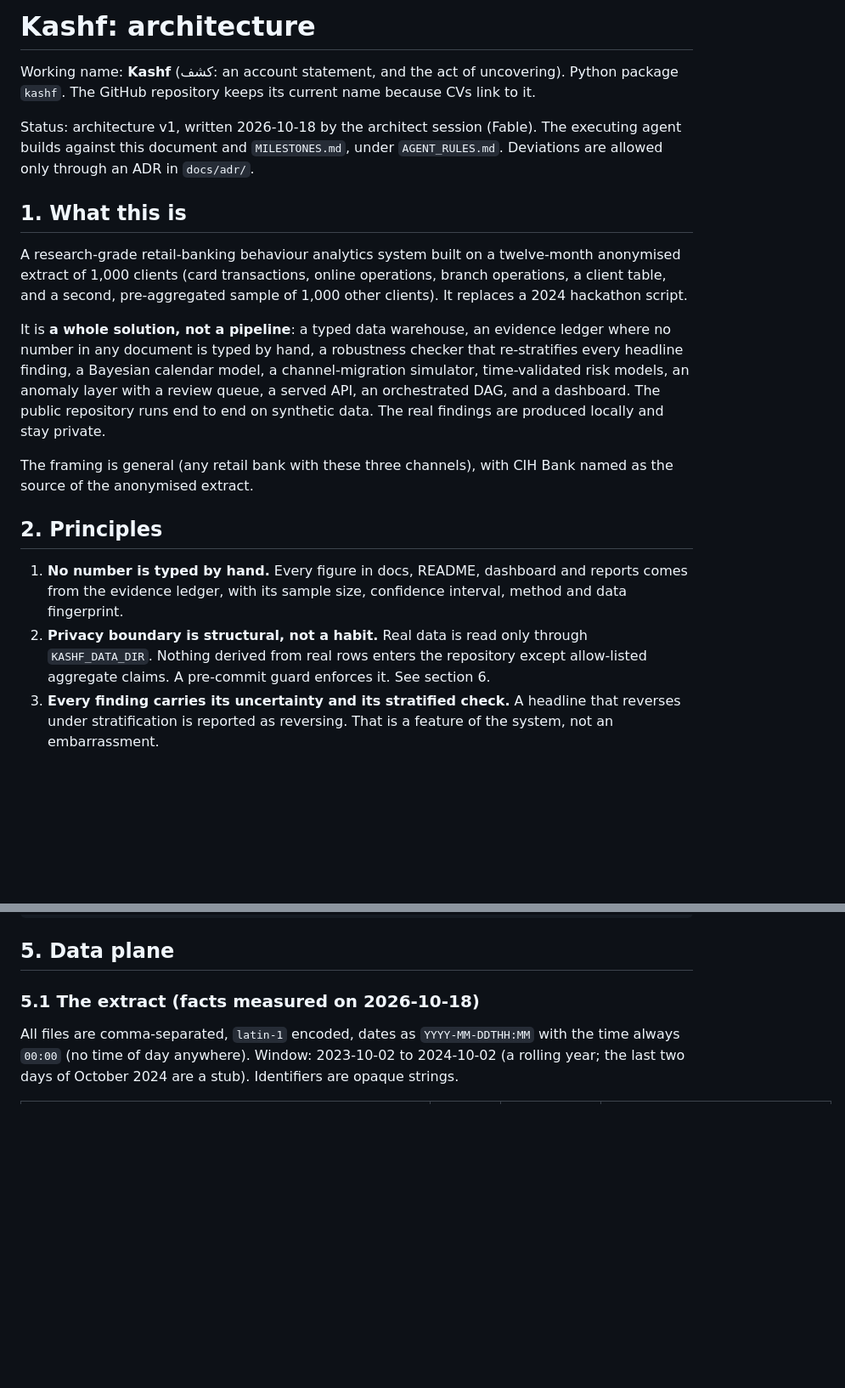
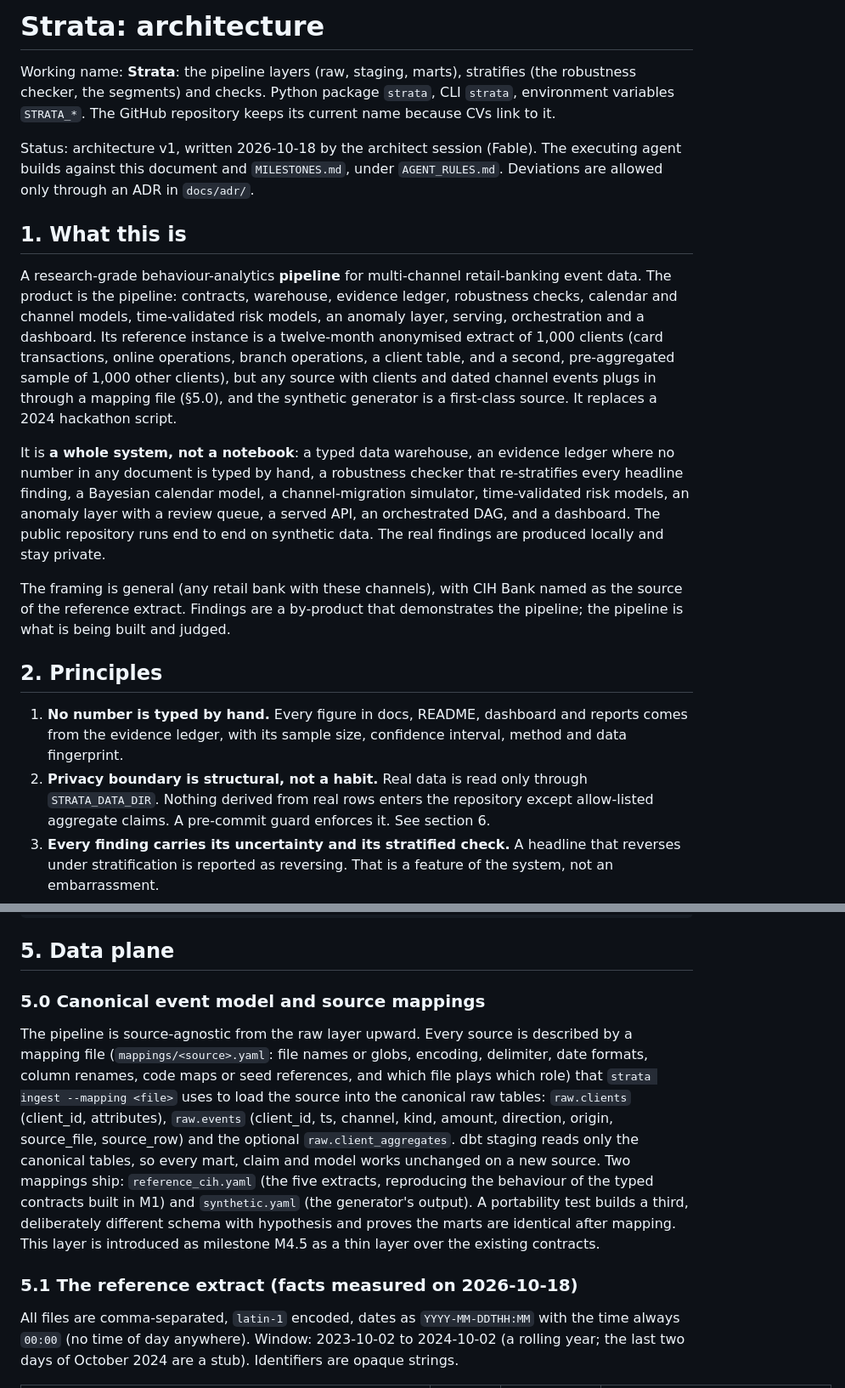
Before and after one commit to storm2121/Customer-Behavior-Analysis-and-prediction, a Markdown page: ARCHITECTURE.md, 2 parts joined by grey strips. Shown at 85% size. Drawn GitHub-style; blank space fills up the shorter version.

```diff
--- a/ARCHITECTURE.md
+++ b/ARCHITECTURE.md
@@ -1,6 +1,7 @@
-# Kashf: architecture
+# Strata: architecture
 
-Working name: **Kashf** (كشف: an account statement, and the act of uncovering). Python package `kashf`.
+Working name: **Strata**: the pipeline layers (raw, staging, marts), stratifies (the robustness
+checker, the segments) and checks. Python package `strata`, CLI `strata`, environment variables `STRATA_*`.
 The GitHub repository keeps its current name because CVs link to it.
 
 Status: architecture v1, written 2026-10-18 by the architect session (Fable). The executing agent
@@ -9,24 +10,29 @@ through an ADR in `docs/adr/`.
 
 ## 1. What this is
 
-A research-grade retail-banking behaviour analytics system built on a twelve-month anonymised extract
-of 1,000 clients (card transactions, online operations, branch operations, a client table, and a
-second, pre-aggregated sample of 1,000 other clients). It replaces a 2024 hackathon script.
+A research-grade behaviour-analytics **pipeline** for multi-channel retail-banking event data. The
+product is the pipeline: contracts, warehouse, evidence ledger, robustness checks, calendar and
+channel models, time-validated risk models, an anomaly layer, serving, orchestration and a dashboard.
+Its reference instance is a twelve-month anonymised extract of 1,000 clients (card transactions,
+online operations, branch operations, a client table, and a second, pre-aggregated sample of 1,000
+other clients), but any source with clients and dated channel events plugs in through a mapping file
+(§5.0), and the synthetic generator is a first-class source. It replaces a 2024 hackathon script.
 
-It is **a whole solution, not a pipeline**: a typed data warehouse, an evidence ledger where no number
+It is **a whole system, not a notebook**: a typed data warehouse, an evidence ledger where no number
 in any document is typed by hand, a robustness checker that re-stratifies every headline finding, a
 Bayesian calendar model, a channel-migration simulator, time-validated risk models, an anomaly layer
 with a review queue, a served API, an orchestrated DAG, and a dashboard. The public repository runs
 end to end on synthetic data. The real findings are produced locally and stay private.
 
-The framing is general (any retail bank with these three channels), with CIH Bank named as the source
-of the anonymised extract.
+The framing is general (any retail bank with these channels), with CIH Bank named as the source of
+the reference extract. Findings are a by-product that demonstrates the pipeline; the pipeline is
+what is being built and judged.
 
 ## 2. Principles
 
 1. **No number is typed by hand.** Every figure in docs, README, dashboard and reports comes from the
    evidence ledger, with its sample size, confidence interval, method and data fingerprint.
-2. **Privacy boundary is structural, not a habit.** Real data is read only through `KASHF_DATA_DIR`.
+2. **Privacy boundary is structural, not a habit.** Real data is read only through `STRATA_DATA_DIR`.
    Nothing derived from real rows enters the repository except allow-listed aggregate claims.
    A pre-commit guard enforces it. See section 6.
 3. **Every finding carries its uncertainty and its stratified check.** A headline that reverses under
@@ -123,7 +129,21 @@ its own metadata Postgres), `mlflow` (optional, file store). DuckDB is a file, m
 
 ## 5. Data plane
 
-### 5.1 The extract (facts measured on 2026-10-18)
+### 5.0 Canonical event model and source mappings
+
+The pipeline is source-agnostic from the raw layer upward. Every source is described by a mapping
+file (`mappings/<source>.yaml`: file names or globs, encoding, delimiter, date formats, column
+renames, code maps or seed references, and which file plays which role) that `strata ingest
+--mapping <file>` uses to load the source into the canonical raw tables: `raw.clients`
+(client_id, attributes), `raw.events` (client_id, ts, channel, kind, amount, direction, origin,
+source_file, source_row) and the optional `raw.client_aggregates`. dbt staging reads only the
+canonical tables, so every mart, claim and model works unchanged on a new source. Two mappings
+ship: `reference_cih.yaml` (the five extracts, reproducing the behaviour of the typed contracts
+built in M1) and `synthetic.yaml` (the generator's output). A portability test builds a third,
+deliberately different schema with hypothesis and proves the marts are identical after mapping.
+This layer is introduced as milestone M4.5 as a thin layer over the existing contracts.
+
+### 5.1 The reference extract (facts measured on 2026-10-18)
 
 All files are comma-separated, `latin-1` encoded, dates as `YYYY-MM-DDTHH:MM` with the time always
 `00:00` (no time of day anywhere). Window: 2023-10-02 to 2024-10-02 (a rolling year; the last
```
Also changed, not shown: other parts of ARCHITECTURE.md (+50 -51 lines), AGENT_RULES.md (+14 -13 lines), MILESTONES.md (+32 -21 lines).
